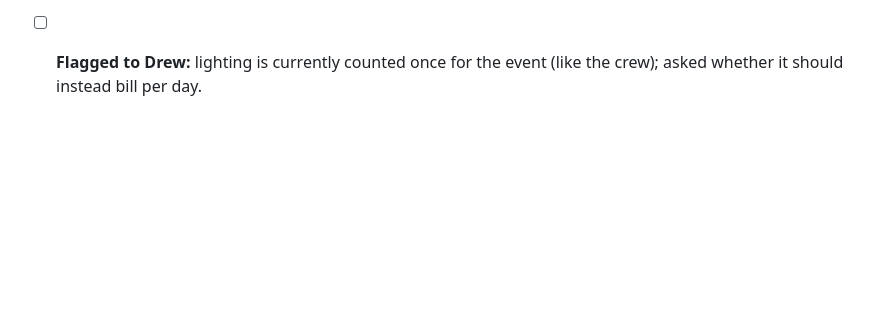
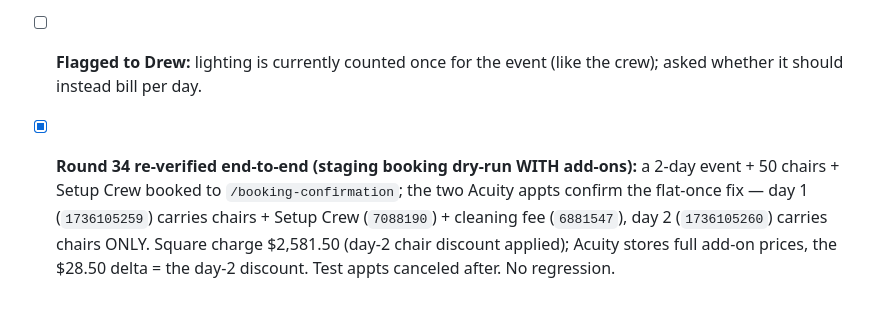
Before and after one commit to smithandrewk/white-wall-mockup, a Markdown page: client/revision-status.md, the part around the change. GitHub-like rendering; blank space fills up the shorter version.

Commit message:
revision-status: Round 34 re-verified end-to-end (flat add-on once confirmed on real booking)
Co-Authored-By: Claude Opus 4.8 (1M context) <noreply@anthropic.com>
Claude-Session: https://claude.ai/code/session_01Y2R1PzEBfGuUYVgTtjtpy7

```diff
--- a/client/revision-status.md
+++ b/client/revision-status.md
@@ -657,3 +657,5 @@ Foreman cycle. Drew: the live event summary should show EACH add-on as its own l
 - [x] `renderMultidaySummary` add-on section rebuilt: each selected add-on is its own line with per-day math (Day 1 full + Day 2/3 tapered) → subtotal, then an "Add-ons total", then the estimated total. E.g. 50 chairs on a 3-day event = "Day 1 $190.00 + Day 2 $161.50 + Day 3 $133.00" = $484.50. Added `currencyExact` (2-decimal) so half-dollar discounts display exactly.
 - [x] **Overcharge fix (caught while building this):** `syncRangeAddons` was mirroring every add-on onto every day, so flat add-ons (Event Setup and Reset Crew $750, lighting) were charged once PER DAY (3-day event billed the crew 3×=$2,250). Now discount-eligible gear goes on every day (tapered) and flat add-ons go on day 1 ONLY (charged once). Corrects the summary, the Step-5 cart total, AND the server charge (all read the session add-ons). Verified: crew shows "$750.00 once for the event", total $3,694.50 for the 3-day + chairs + crew example.
 - [ ] **Flagged to Drew:** lighting is currently counted once for the event (like the crew); asked whether it should instead bill per day.
+
+- [x] **Round 34 re-verified end-to-end (staging booking dry-run WITH add-ons):** a 2-day event + 50 chairs + Setup Crew booked to `/booking-confirmation`; the two Acuity appts confirm the flat-once fix — day 1 (`1736105259`) carries chairs + Setup Crew (`7088190`) + cleaning fee (`6881547`), day 2 (`1736105260`) carries chairs ONLY. Square charge $2,581.50 (day-2 chair discount applied); Acuity stores full add-on prices, the $28.50 delta = the day-2 discount. Test appts canceled after. No regression.
```
